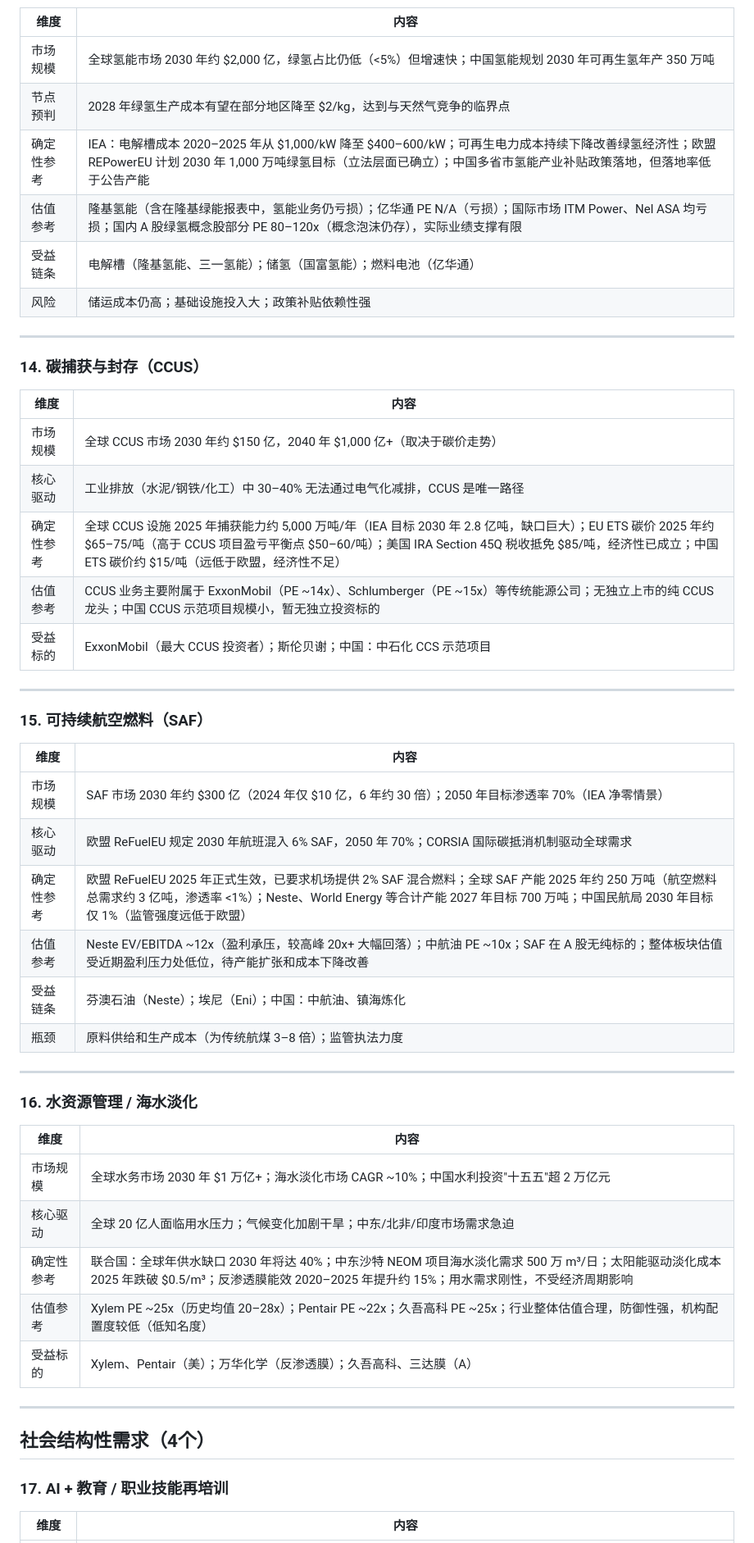
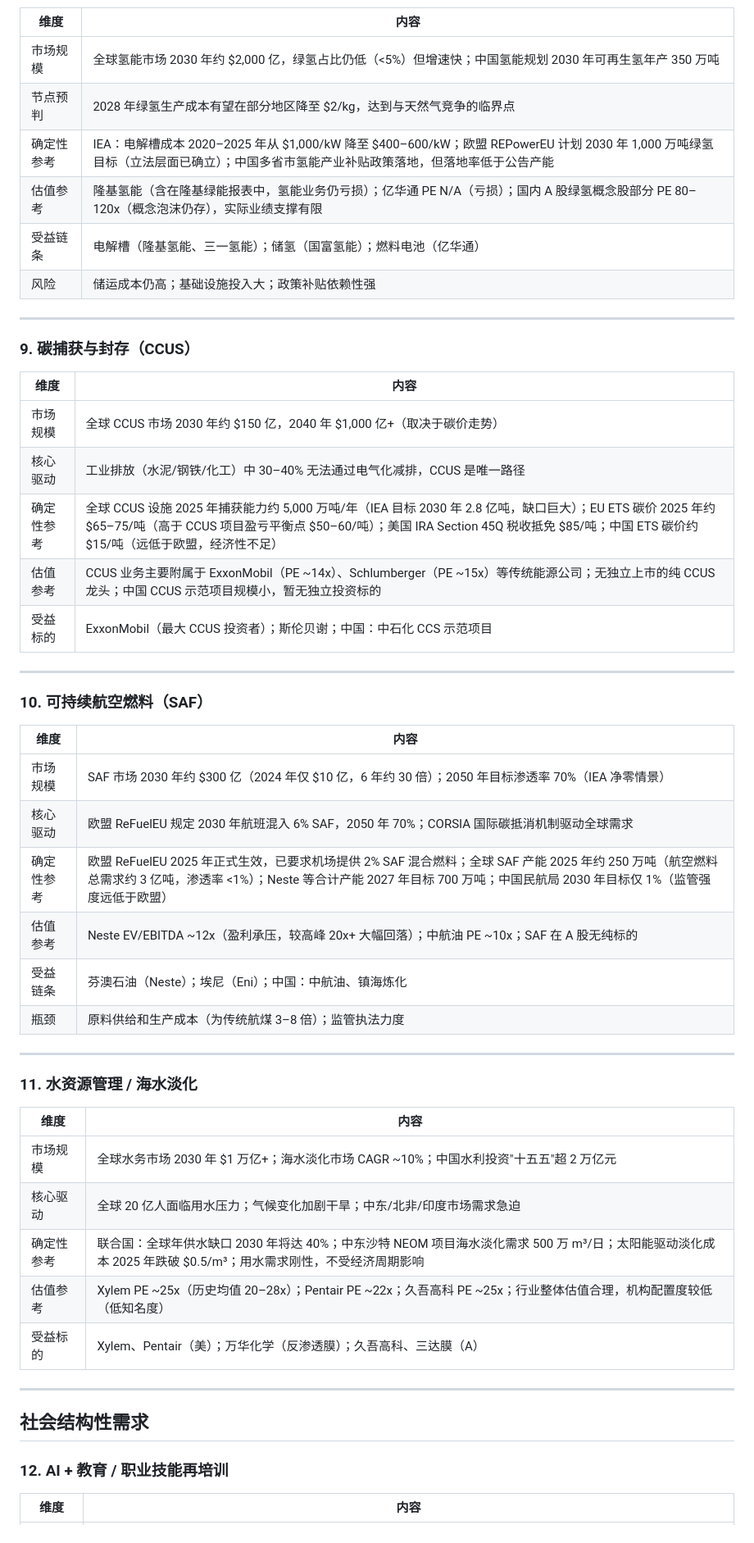
Before and after one commit to jessyzhou11/report_test, a Markdown page: 增长行业预测 2026-2031.md, the part around one of its changes. Shown at 82% size. Rendered like a GitHub page.

```diff
--- a/增长行业预测 2026-2031.md
+++ b/增长行业预测 2026-2031.md
@@ -444,53 +473,53 @@ aliases: []
 |------|------|
 | 市场规模 | 全球氢能市场 2030 年约 $2,000 亿，绿氢占比仍低（<5%）但增速快；中国氢能规划 2030 年可再生氢年产 350 万吨 |
 | 节点预判 | 2028 年绿氢生产成本有望在部分地区降至 $2/kg，达到与天然气竞争的临界点 |
-| 确定性参考 | IEA：电解槽成本 2020–2025 年从 $1,000/kW 降至 $400–600/kW；可再生电力成本持续下降改善绿氢经济性；欧盟 REPowerEU 计划 2030 年 1,000 万吨绿氢目标（立法层面已确立）；中国多省市氢能产业补贴政策落地，但落地率低于公告产能 |
-| 估值参考 | 隆基氢能（含在隆基绿能报表中，氢能业务仍亏损）；亿华通 PE N/A（亏损）；国际市场 ITM Power、Nel ASA 均亏损；国内 A 股绿氢概念股部分 PE 80–120x（概念泡沫仍存），实际业绩支撑有限 |
+| 确定性参考 | IEA：电解槽成本 2020–2025 年从 $1,000/kW 降至 $400–600/kW；欧盟 REPowerEU 计划 2030 年 1,000 万吨绿氢目标（立法层面已确立）；中国多省市氢能产业补贴政策落地，但落地率低于公告产能 |
+| 估值参考 | 隆基氢能（含在隆基绿能报表中，氢能业务仍亏损）；亿华通 PE N/A（亏损）；国内 A 股绿氢概念股部分 PE 80–120x（概念泡沫仍存），实际业绩支撑有限 |
 | 受益链条 | 电解槽（隆基氢能、三一氢能）；储氢（国富氢能）；燃料电池（亿华通） |
 | 风险 | 储运成本仍高；基础设施投入大；政策补贴依赖性强 |
 
 ---
 
-### 14. 碳捕获与封存（CCUS）
+### 9. 碳捕获与封存（CCUS）
 
 | 维度 | 内容 |
 |------|------|
 | 市场规模 | 全球 CCUS 市场 2030 年约 $150 亿，2040 年 $1,000 亿+（取决于碳价走势） |
 | 核心驱动 | 工业排放（水泥/钢铁/化工）中 30–40% 无法通过电气化减排，CCUS 是唯一路径 |
-| 确定性参考 | 全球 CCUS 设施 2025 年捕获能力约 5,000 万吨/年（IEA 目标 2030 年 2.8 亿吨，缺口巨大）；EU ETS 碳价 2025 年约 $65–75/吨（高于 CCUS 项目盈亏平衡点 $50–60/吨）；美国 IRA Section 45Q 税收抵免 $85/吨，经济性已成立；中国 ETS 碳价约 $15/吨（远低于欧盟，经济性不足） |
+| 确定性参考 | 全球 CCUS 设施 2025 年捕获能力约 5,000 万吨/年（IEA 目标 2030 年 2.8 亿吨，缺口巨大）；EU ETS 碳价 2025 年约 $65–75/吨（高于 CCUS 项目盈亏平衡点 $50–60/吨）；美国 IRA Section 45Q 税收抵免 $85/吨；中国 ETS 碳价约 $15/吨（远低于欧盟，经济性不足） |
 | 估值参考 | CCUS 业务主要附属于 ExxonMobil（PE ~14x）、Schlumberger（PE ~15x）等传统能源公司；无独立上市的纯 CCUS 龙头；中国 CCUS 示范项目规模小，暂无独立投资标的 |
 | 受益标的 | ExxonMobil（最大 CCUS 投资者）；斯伦贝谢；中国：中石化 CCS 示范项目 |
 
 ---
 
-### 15. 可持续航空燃料（SAF）
+### 10. 可持续航空燃料（SAF）
 
 | 维度 | 内容 |
 |------|------|
 | 市场规模 | SAF 市场 2030 年约 $300 亿（2024 年仅 $10 亿，6 年约 30 倍）；2050 年目标渗透率 70%（IEA 净零情景） |
 | 核心驱动 | 欧盟 ReFuelEU 规定 2030 年航班混入 6% SAF，2050 年 70%；CORSIA 国际碳抵消机制驱动全球需求 |
-| 确定性参考 | 欧盟 ReFuelEU 2025 年正式生效，已要求机场提供 2% SAF 混合燃料；全球 SAF 产能 2025 年约 250 万吨（航空燃料总需求约 3 亿吨，渗透率 <1%）；Neste、World Energy 等合计产能 2027 年目标 700 万吨；中国民航局 2030 年目标仅 1%（监管强度远低于欧盟） |
-| 估值参考 | Neste EV/EBITDA ~12x（盈利承压，较高峰 20x+ 大幅回落）；中航油 PE ~10x；SAF 在 A 股无纯标的；整体板块估值受近期盈利压力处低位，待产能扩张和成本下降改善 |
+| 确定性参考 | 欧盟 ReFuelEU 2025 年正式生效，已要求机场提供 2% SAF 混合燃料；全球 SAF 产能 2025 年约 250 万吨（航空燃料总需求约 3 亿吨，渗透率 <1%）；Neste 等合计产能 2027 年目标 700 万吨；中国民航局 2030 年目标仅 1%（监管强度远低于欧盟） |
+| 估值参考 | Neste EV/EBITDA ~12x（盈利承压，较高峰 20x+ 大幅回落）；中航油 PE ~10x；SAF 在 A 股无纯标的 |
 | 受益链条 | 芬澳石油（Neste）；埃尼（Eni）；中国：中航油、镇海炼化 |
 | 瓶颈 | 原料供给和生产成本（为传统航煤 3–8 倍）；监管执法力度 |
 
 ---
 
-### 16. 水资源管理 / 海水淡化
+### 11. 水资源管理 / 海水淡化
 
 | 维度 | 内容 |
 |------|------|
 | 市场规模 | 全球水务市场 2030 年 $1 万亿+；海水淡化市场 CAGR ~10%；中国水利投资"十五五"超 2 万亿元 |
 | 核心驱动 | 全球 20 亿人面临用水压力；气候变化加剧干旱；中东/北非/印度市场需求急迫 |
-| 确定性参考 | 联合国：全球年供水缺口 2030 年将达 40%；中东沙特 NEOM 项目海水淡化需求 500 万 m³/日；太阳能驱动淡化成本 2025 年跌破 $0.5/m³；反渗透膜能效 2020–2025 年提升约 15%；用水需求刚性，不受经济周期影响 |
-| 估值参考 | Xylem PE ~25x（历史均值 20–28x）；Pentair PE ~22x；久吾高科 PE ~25x；行业整体估值合理，防御性强，机构配置度较低（低知名度） |
+| 确定性参考 | 联合国：全球年供水缺口 2030 年将达 40%；中东沙特 NEOM 项目海水淡化需求 500 万 m³/日；太阳能驱动淡化成本 2025 年跌破 $0.5/m³；用水需求刚性，不受经济周期影响 |
+| 估值参考 | Xylem PE ~25x（历史均值 20–28x）；Pentair PE ~22x；久吾高科 PE ~25x；行业整体估值合理，机构配置度较低（低知名度） |
 | 受益标的 | Xylem、Pentair（美）；万华化学（反渗透膜）；久吾高科、三达膜（A） |
 
 ---
 
-## 社会结构性需求（4个）
+## 社会结构性需求
 
-### 17. AI + 教育 / 职业技能再培训
+### 12. AI + 教育 / 职业技能再培训
 
 | 维度 | 内容 |
 |------|------|
```
Also changed, not shown: other parts of 增长行业预测 2026-2031.md (+249 -254 lines).
